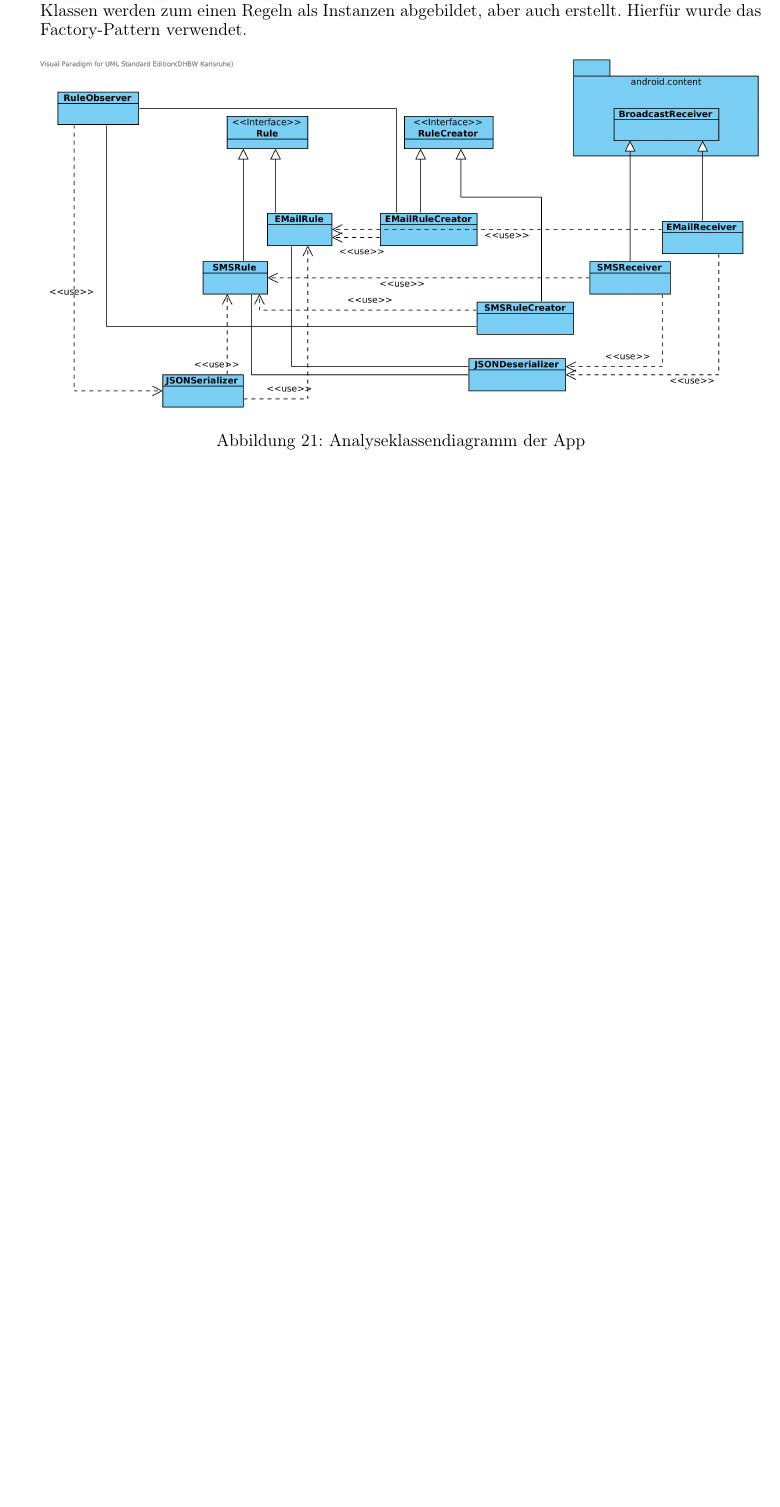
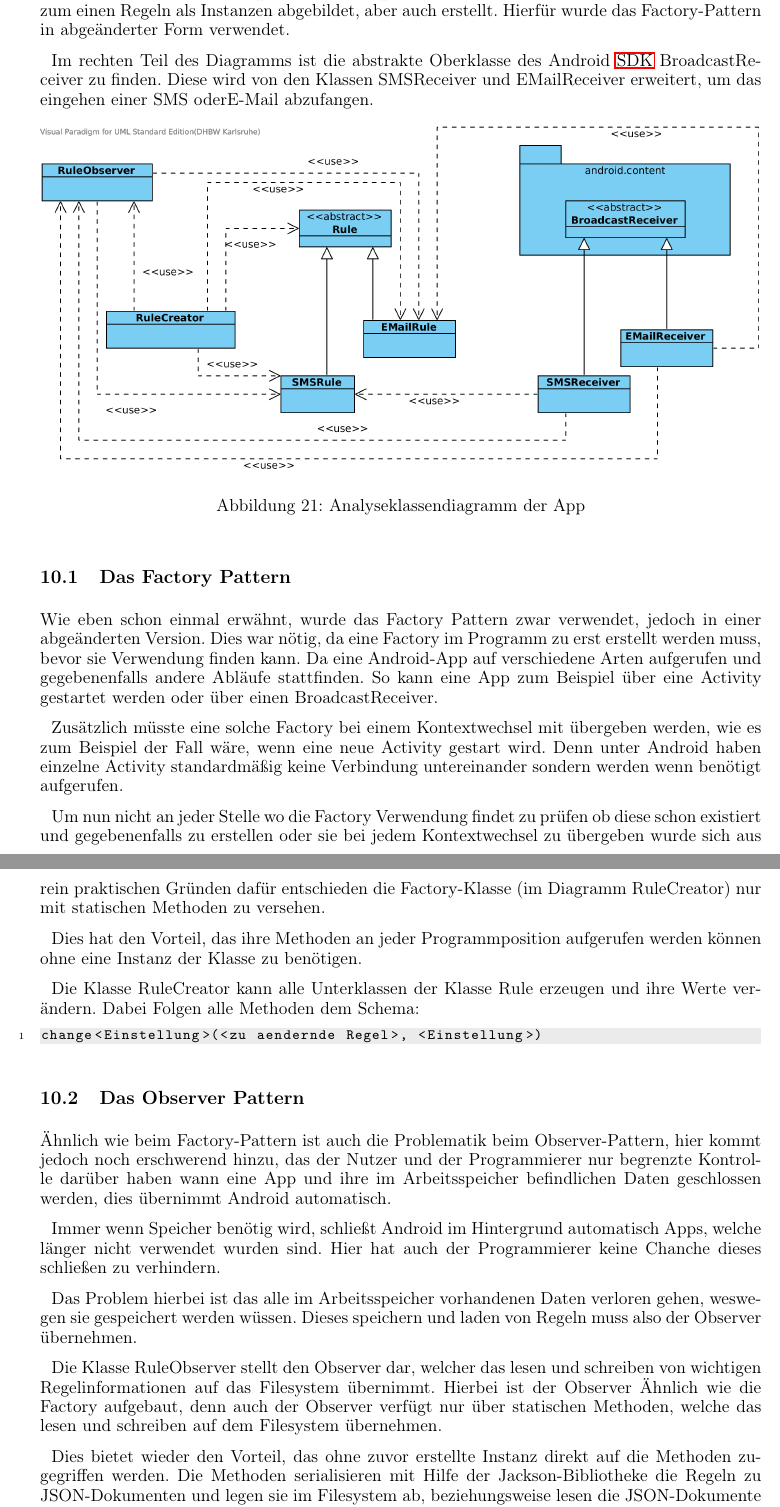
Before and after one commit to ajdf24/Studienarbeit_Semester5, a LaTeX document (Studienarbeit_Semester_5.tex, which reads AKD.tex, Code/FactorySchema.java): part of page 41 of 47 before the commit and two parts of pages 41 and 42 of 49 after it, the two joined at a grey line, cut so that both start at the same text, the shorter picture padded with empty space. Compiled offline with pdfLaTeX; the source files are stored in an older character set and shown here as Unicode.

Commit message:
Erste Version des Kapitels AKD abgeschlossen. Überarbeitung folgt. Weiter geht es jetzt mit der Implementierung.
 zum Commit vorgemerkte Änderungen:
	geändert:               AKD.tex
	neue Datei:             Bilder/AKD3.png
	neue Datei:             Bilder/ProjektStruktur.png
	neue Datei:             Code/FactorySchema.java
	geändert:               Quellen.bib
	geändert:               studienarbeit_semester_5.kilepr

```diff
--- a/AKD.tex
+++ b/AKD.tex
@@ -3,11 +3,40 @@ Aufgrund der Use-Case-Diagramme im Kapitel \ref{Use Case Diagramme} und der Wire
 
 Im Klassendiagramm im Bild \ref{AKD} sind alle Klassen dargestellt, welche für die grundlegende Funktion der App notwendig sind. Hierbei wurde absichtlich auf das Einfügen der Activity-Klassen verzichtet um die \"Ubersichtlichkeit zu gewährleisten.
 
-Im mittleren Bereich des Diagramms sind die Interfaces "`Rule"', "`RuleCreator"' und die Klassen "`SMSRule"', "`EMailRule"', "`SMSRuleCreator"' und "`EMailRuleCreator"' zu finden. Mit diesen Klassen werden zum einen Regeln als Instanzen abgebildet, aber auch erstellt. Hierf\"ur wurde das Factory-Pattern verwendet.
+Im mittleren Bereich des Diagramms sind die abstrakten Klassen "`Rule"', "`RuleCreator"', "`RuleObserver"' und die Klassen "`SMSRule"' und "`EMailRule"' zu finden. Mit diesen Klassen werden zum einen Regeln als Instanzen abgebildet, aber auch erstellt. Hierf\"ur wurde das Factory-Pattern in abge\"anderter Form verwendet.
+
+Im rechten Teil des Diagramms ist die abstrakte Oberklasse des Android \ac{SDK} BroadcastReceiver zu finden. Diese wird von den Klassen SMSReceiver und EMailReceiver erweitert, um das eingehen einer SMS oderE-Mail abzufangen.
 \begin{figure}[!ht]
 \centering
-\includegraphics[width=16cm]{Bilder/AKD.png}
+\includegraphics[width=16cm]{Bilder/AKD3.png}
 \caption{Analyseklassendiagramm der App}
 \label{AKD}
 \centering
 \end{figure}
+
+\subsection{Das Factory Pattern}
+Wie eben schon einmal erw\"ahnt, wurde das  Factory Pattern zwar verwendet, jedoch in einer abge\"anderten Version.
+Dies war n\"otig, da eine Factory im Programm zu erst erstellt werden muss, bevor sie Verwendung finden kann. Da eine Android-App auf verschiedene Arten aufgerufen und gegebenenfalls andere Abl\"aufe stattfinden. So kann eine App zum Beispiel \"uber eine Activity gestartet werden oder \"uber einen BroadcastReceiver.
+
+Zus\"atzlich m\"usste eine solche Factory bei einem Kontextwechsel mit \"ubergeben werden, wie es zum Beispiel der Fall w\"are, wenn eine neue Activity gestart wird. Denn unter Android haben einzelne Activity standardm\"a\ss{}ig keine Verbindung untereinander sondern werden wenn ben\"otigt aufgerufen.
+
+Um nun nicht an jeder Stelle wo die Factory Verwendung findet zu pr\"ufen ob diese schon existiert und gegebenenfalls zu erstellen oder sie bei jedem Kontextwechsel zu \"ubergeben wurde sich aus rein praktischen Gr\"unden daf\"ur entschieden die Factory-Klasse (im Diagramm RuleCreator) nur mit statischen Methoden zu versehen.
+
+Dies hat den Vorteil, das ihre Methoden an jeder Programmposition aufgerufen werden k\"onnen ohne eine Instanz der Klasse zu ben\"otigen.
+
+Die Klasse RuleCreator kann alle Unterklassen der Klasse Rule erzeugen und ihre Werte ver\"andern. Dabei Folgen alle Methoden dem Schema:
+\lstinputlisting{Code/FactorySchema.java}
+
+\subsection{Das Observer Pattern}
+\"Ahnlich wie beim Factory-Pattern ist auch die Problematik beim Observer-Pattern, hier kommt jedoch noch erschwerend hinzu, das der Nutzer und der Programmierer nur begrenzte Kontrolle dar\"uber haben wann eine App und ihre im Arbeitsspeicher befindlichen Daten geschlossen werden, dies \"ubernimmt Android automatisch.
+
+Immer wenn Speicher ben\"otig wird, schlie\ss{}t Android im Hintergrund automatisch Apps, welche l\"anger nicht verwendet wurden sind.
+Hier hat auch der Programmierer keine Chanche dieses schlie\ss{}en zu verhindern.
+
+Das Problem hierbei ist das alle im Arbeitsspeicher vorhandenen Daten verloren gehen, weswegen sie gespeichert werden w\"ussen.
+Dieses speichern und laden von Regeln muss also der Observer \"ubernehmen.
+
+Die Klasse RuleObserver stellt den Observer dar, welcher das lesen und schreiben von wichtigen Regelinformationen auf das Filesystem \"ubernimmt.
+Hierbei ist der Observer \"Ahnlich wie die Factory aufgebaut, denn auch der Observer verf\"ugt nur \"uber statischen Methoden, welche das lesen und schreiben auf dem Filesystem \"ubernehmen.
+
+Dies bietet wieder den Vorteil, das ohne zuvor erstellte Instanz direkt auf die Methoden zugegriffen werden. Die Methoden serialisieren mit Hilfe der Jackson-Bibliotheke die Regeln zu JSON-Dokumenten und legen sie im Filesystem ab, beziehungsweise lesen die JSON-Dokumente und er stellen mittels Deserialisierung wieder Java-Instanzen her.
--- /dev/null
+++ b/Code/FactorySchema.java
@@ -0,0 +1 @@
+change<Einstellung>(<zu aendernde Regel>, <Einstellung>)
```
Also changed, not shown: Quellen.bib (+15 -0 lines), Bilder/AKD3.png (added), Bilder/ProjektStruktur.png (added), AKD.tex (22 more changed lines), 1 other file.
